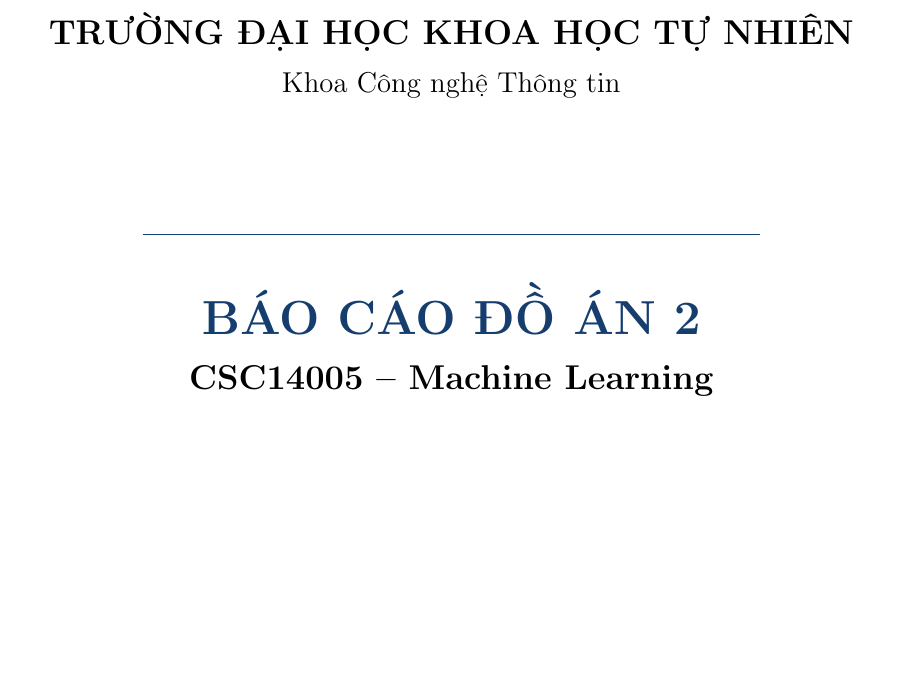
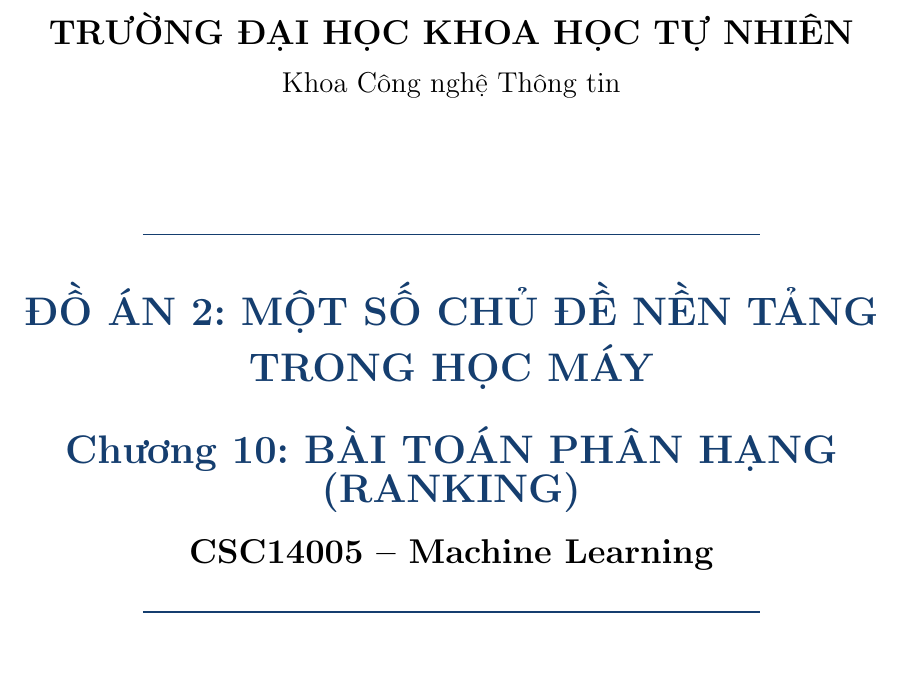
Before and after one commit to thangnguyennbk-sys/ML-Ranking, a LaTeX document (report/main.tex): part of page 1 of 72, cut so that both start at the same text, the shorter picture padded with empty space. Compiled offline with pdfLaTeX.

Commit message:
Update main.tex

```diff
--- a/report/main.tex
+++ b/report/main.tex
@@ -6,7 +6,7 @@
 \usepackage[vietnamese]{babel}
 \usepackage{amsmath,amssymb,amsthm,mathtools}
 \usepackage{bm}
-\usepackage{graphicx}\usepackage[dvipsnames]{xcolor}
+\usepackage{graphicx}
 \usepackage{caption}
 \usepackage{titlesec}
 \usepackage{fancyhdr}
@@ -234,7 +234,8 @@
 {\large Khoa Công nghệ Thông tin}\\[2.0cm]
 
 {\color{HCMUSBlue}\rule{0.68\linewidth}{0.7pt}}\\[0.75cm]
-{\fontsize{24}{30}\selectfont\bfseries\color{HCMUSBlue} BÁO CÁO ĐỒ ÁN 2}\\[0.45cm]
+{\fontsize{20}{20}\selectfont\bfseries\color{HCMUSBlue} ĐỒ ÁN 2: MỘT SỐ CHỦ ĐỀ NỀN TẢNG TRONG HỌC MÁY}\\[0.45cm]
+{\fontsize{20}{20}\selectfont\bfseries\color{HCMUSBlue} Chương 10: BÀI TOÁN PHÂN HẠNG (RANKING)}\\[0.45cm]
 {\Large\bfseries CSC14005 -- Machine Learning}\\[0.35cm]
 {\color{HCMUSBlue}\rule{0.68\linewidth}{0.7pt}}\\[1.4cm]
 
```
